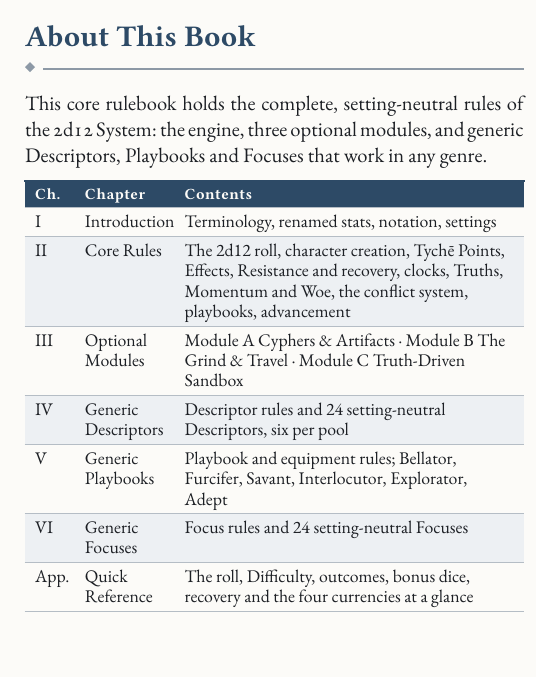
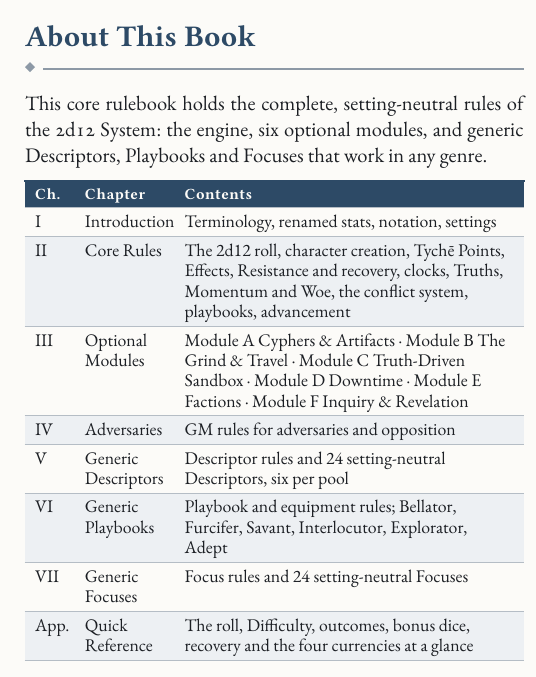
Before and after one commit to SkroxiousDM/2d12GameSystem, a Typst document (docs/2d12System/the-2d12-system-v2-core-rulebook.typ, which reads docs/2d12System/chapter-1-introduction.typ): part of one column of page 6 of 88 before the commit and part of one column of page 6 of 89 after it, cut so that both start at the same text. Compiled offline with Typst 0.15; a missing font is replaced by an installed copy or a similar font.

Commit message:
Audit Phase 2: correct Introduction module count and chapter summary

```diff
--- a/docs/2d12System/chapter-1-introduction.typ
+++ b/docs/2d12System/chapter-1-introduction.typ
@@ -10,13 +10,11 @@
 #columns(2, gutter: 5mm)[
 == About This Book
 
-This core rulebook holds the complete, setting-neutral rules of the 2d12 System: the engine, three optional modules, and generic Descriptors, Playbooks and Focuses that work in any genre.
+This core rulebook holds the complete, setting-neutral rules of the 2d12 System: the engine, six optional modules, and generic Descriptors, Playbooks and Focuses that work in any genre.
 
 #figure(table(columns: (10%, 20%, 70%),
   table.header([Ch.], [Chapter], [Contents]),
   [I], [Introduction], [Terminology, renamed stats, notation, settings],
   [II], [Core Rules], [The 2d12 roll, character creation, Tychē Points, Effects, Resistance and recovery, clocks, Truths, Momentum and Woe, the conflict system, playbooks, advancement],
-  [III], [Optional Modules], [Module A Cyphers & Artifacts · Module B The Grind & Travel · Module C Truth-Driven Sandbox],
-  [IV], [Generic Descriptors], [Descriptor rules and 24 setting-neutral Descriptors, six per pool],
-  [V], [Generic Playbooks], [Playbook and equipment rules; Bellator, Furcifer, Savant, Interlocutor, Explorator, Adept],
-  [VI], [Generic Focuses], [Focus rules and 24 setting-neutral Focuses],
+  [III], [Optional Modules], [Module A Cyphers & Artifacts · Module B The Grind & Travel · Module C Truth-Driven Sandbox · Module D Downtime · Module E Factions · Module F Inquiry & Revelation],
+  [IV], [Adversaries], [GM rules for adversaries and opposition],
```
Also changed, not shown: docs/2d12System/chapter-1-introduction.typ (3 more changed lines).
